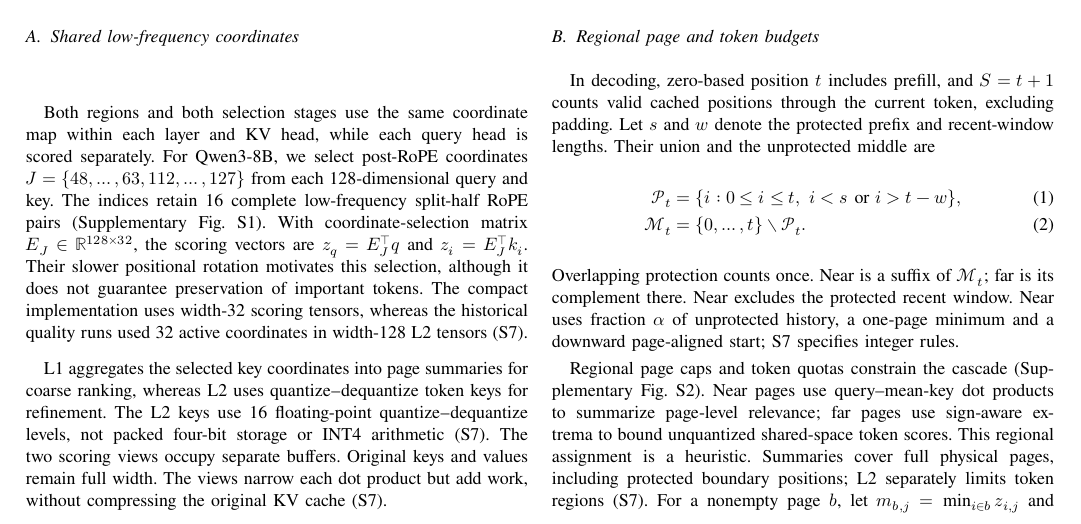
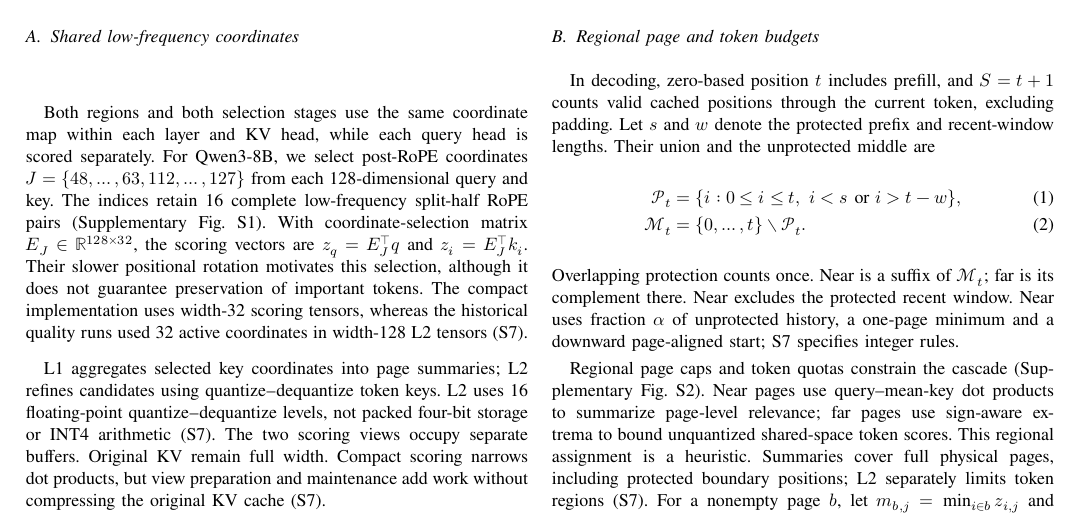
Before and after one commit to Chosen-David/two-level-attention, a LaTeX paper (agent_doc/advice/dac_manuscript/source/paper_en.tex): part of page 2 of 6, cut so that both start at the same text. Compiled offline with XeLaTeX; a missing font is replaced by an installed copy or a similar font; a LaTeX package or settings file that is missing is left out.

Commit message:
docs(paper): scope view tradeoff to compact scoring

```diff
--- a/agent_doc/advice/dac_manuscript/source/paper_en.tex
+++ b/agent_doc/advice/dac_manuscript/source/paper_en.tex
@@ -57,7 +57,7 @@ To control both selection cost and candidate access, the cascade uses two explic
 \subsection{Shared low-frequency coordinates}
 Both regions and both selection stages use the same coordinate map within each layer and KV head, while each query head is scored separately. For Qwen3-8B, we select post-RoPE coordinates $J=\{48,\ldots,63,112,\ldots,127\}$ from each 128-dimensional query and key. The indices retain 16 complete low-frequency split-half RoPE pairs (Supplementary Fig.~S1). With coordinate-selection matrix $E_J\in\mathbb R^{128\times32}$, the scoring vectors are $z_q=E_J^\top q$ and $z_i=E_J^\top k_i$. Their slower positional rotation motivates this selection, although it does not guarantee preservation of important tokens. The compact implementation uses width-32 scoring tensors, whereas the historical quality runs used 32 active coordinates in width-128 L2 tensors (S7).
 
-L1 aggregates the selected key coordinates into page summaries for coarse ranking, whereas L2 uses quantize--dequantize token keys for refinement. The L2 keys use 16 floating-point quantize--dequantize levels, not packed four-bit storage or INT4 arithmetic (S7). The two scoring views occupy separate buffers. Original keys and values remain full width. The views narrow each dot product but add work, without compressing the original KV cache (S7).
+L1 aggregates selected key coordinates into page summaries; L2 refines candidates using quantize--dequantize token keys. L2 uses 16 floating-point quantize--dequantize levels, not packed four-bit storage or INT4 arithmetic (S7). The two scoring views occupy separate buffers. Original KV remain full width. Compact scoring narrows dot products, but view preparation and maintenance add work without compressing the original KV cache (S7).
 
 
 
```
Also changed, not shown: agent_doc/advice/dac_manuscript/source/paper_zh.tex (+1 -1 lines), agent_doc/advice/dac_manuscript/output/paper_en.pdf, agent_doc/advice/dac_manuscript/output/paper_zh.pdf, 2 other files.
